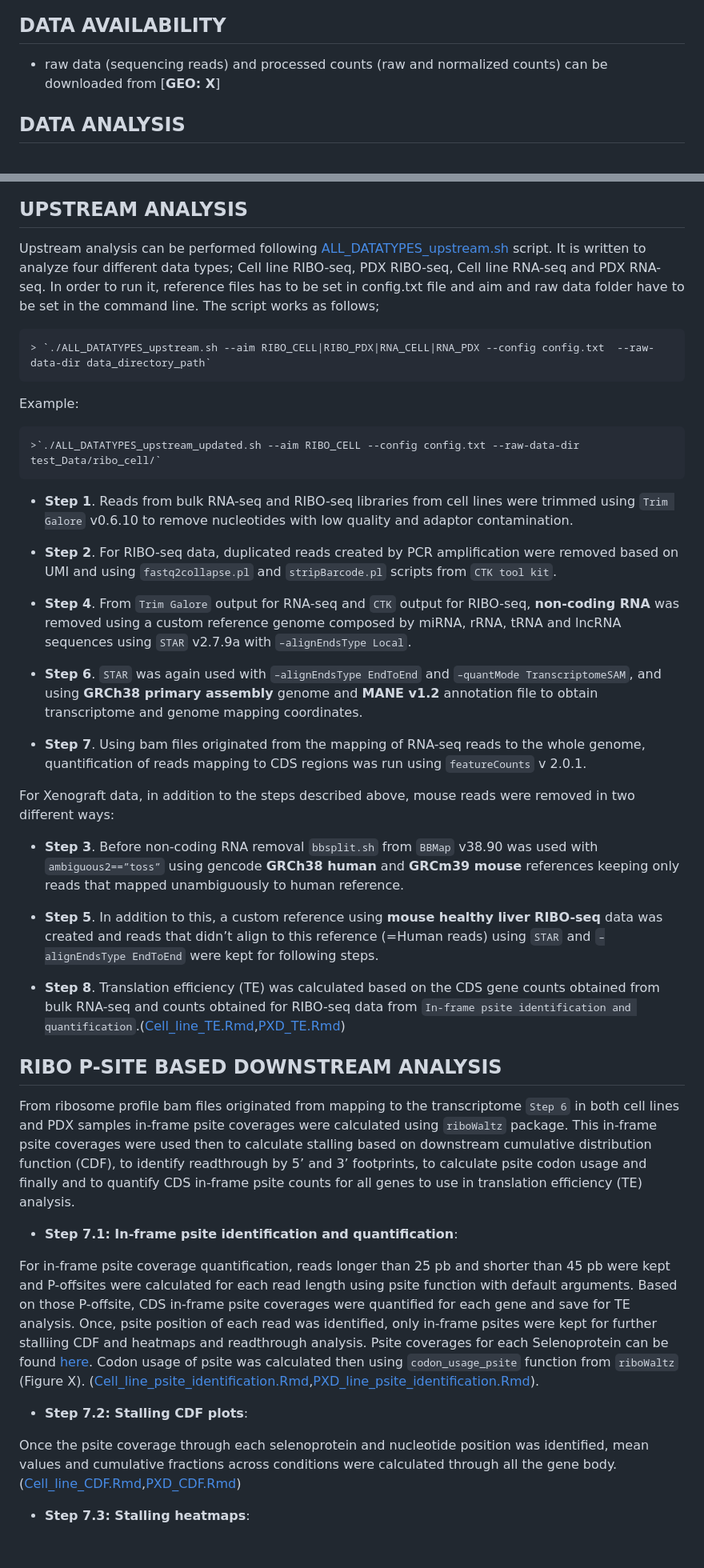
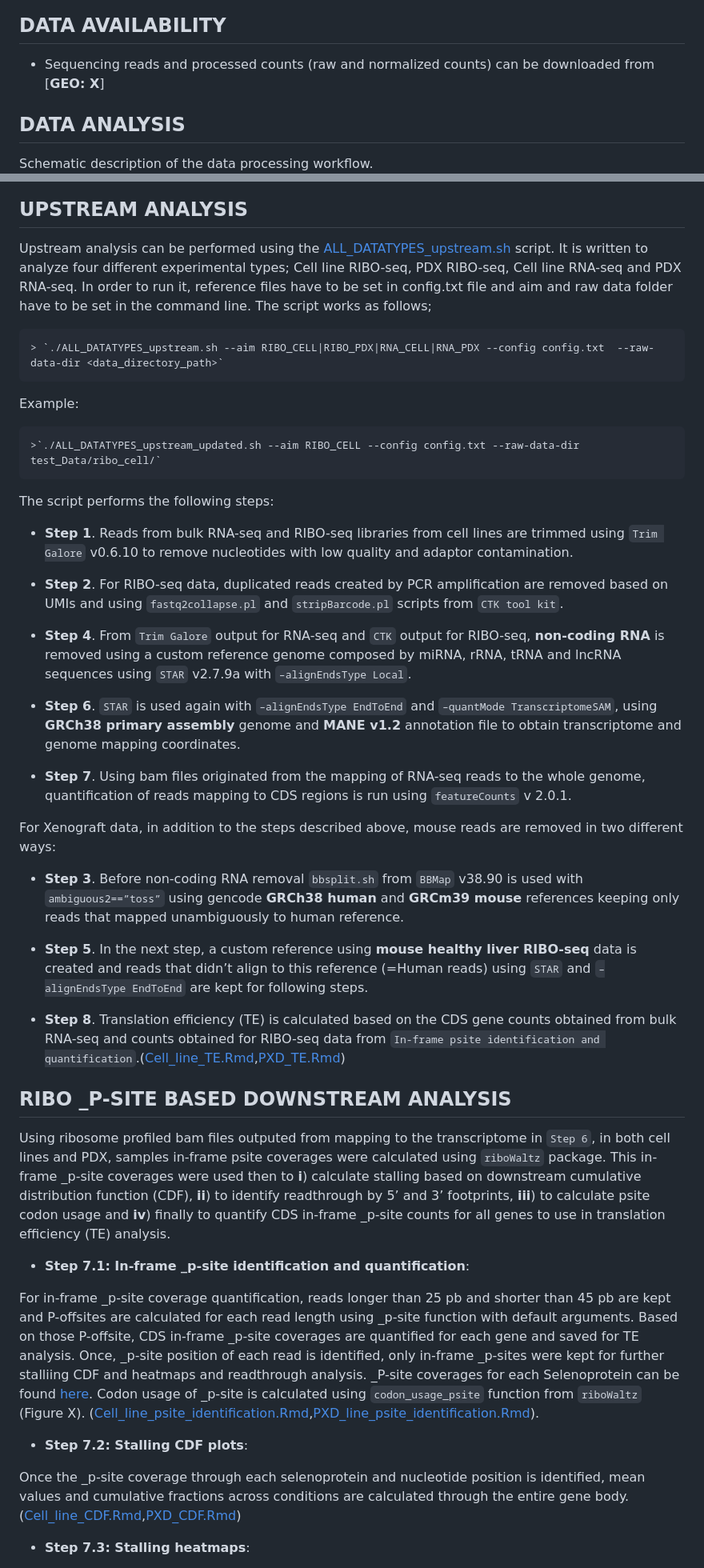
Before and after one commit to abcwcm/piskounova_ribo, a Markdown page: README.md, 2 parts joined by grey strips. Shown at 80% size. GitHub-like rendering; blank space fills up the shorter version.

Commit message:
Update README.md
Minor text and tense changes

```diff
--- a/README.md
+++ b/README.md
@@ -7,59 +7,61 @@ Scripts related to the analysis of RIBO-seq and bulkRNA-seq data of FTSJ1 KO cel
 
 ## DATA AVAILABILITY
 
-* raw data (sequencing reads) and processed counts (raw and normalized counts) can be downloaded from [**GEO: X**]
+* Sequencing reads and processed counts (raw and normalized counts) can be downloaded from [**GEO: X**]
 
 ## DATA ANALYSIS
-
+Schematic description of the data processing workflow.
 ![](RIBO-seq_diagram.png)
 
 
 ## UPSTREAM ANALYSIS
-Upstream analysis can be performed following [ALL_DATATYPES_upstream.sh](https://github.com/abcwcm/piskounova_ribo/blob/main/analysis_scripts/upstream_analysis/ALL_DATATYPES_upstream_updated.sh) script. It is written to analyze four different data types; Cell line RIBO-seq, PDX RIBO-seq, Cell line RNA-seq and PDX RNA-seq. In order to run it, reference files has to be set in config.txt file and aim and raw data folder have to be set in the command line. The script works as follows;
+Upstream analysis can be performed using the [ALL_DATATYPES_upstream.sh](https://github.com/abcwcm/piskounova_ribo/blob/main/analysis_scripts/upstream_analysis/ALL_DATATYPES_upstream_updated.sh) script. It is written to analyze four different experimental types; Cell line RIBO-seq, PDX RIBO-seq, Cell line RNA-seq and PDX RNA-seq. In order to run it, reference files have to be set in config.txt file and aim and raw data folder have to be set in the command line. The script works as follows;
 
-    > `./ALL_DATATYPES_upstream.sh --aim RIBO_CELL|RIBO_PDX|RNA_CELL|RNA_PDX --config config.txt  --raw-data-dir data_directory_path`
+    > `./ALL_DATATYPES_upstream.sh --aim RIBO_CELL|RIBO_PDX|RNA_CELL|RNA_PDX --config config.txt  --raw-data-dir <data_directory_path>`
 
 Example:
 
 
     >`./ALL_DATATYPES_upstream_updated.sh --aim RIBO_CELL --config config.txt --raw-data-dir test_Data/ribo_cell/`
 
-- **Step 1**. Reads from bulk RNA-seq and RIBO-seq libraries from cell lines were trimmed using `Trim Galore` v0.6.10 to remove nucleotides with low quality and adaptor contamination.
+The script performs the following steps:
 
-- **Step 2**. For RIBO-seq data, duplicated reads created by PCR amplification were removed based on UMI and using `fastq2collapse.pl` and `stripBarcode.pl` scripts from `CTK tool kit`.
+- **Step 1**. Reads from bulk RNA-seq and RIBO-seq libraries from cell lines are trimmed using `Trim Galore` v0.6.10 to remove nucleotides with low quality and adaptor contamination.
 
-- **Step 4**. From `Trim Galore` output for RNA-seq and `CTK` output for RIBO-seq, **non-coding RNA** was removed using a custom reference genome composed by miRNA, rRNA, tRNA and lncRNA sequences using `STAR` v2.7.9a with `–alignEndsType Local`.
+- **Step 2**. For RIBO-seq data, duplicated reads created by PCR amplification are removed based on UMIs and using `fastq2collapse.pl` and `stripBarcode.pl` scripts from `CTK tool kit`.
 
-- **Step 6**. `STAR` was again used with `–alignEndsType EndToEnd` and `–quantMode TranscriptomeSAM`, and using **GRCh38 primary assembly** genome and **MANE v1.2** annotation file to obtain transcriptome and genome mapping coordinates.
+- **Step 4**. From `Trim Galore` output for RNA-seq and `CTK` output for RIBO-seq, **non-coding RNA** is removed using a custom reference genome composed by miRNA, rRNA, tRNA and lncRNA sequences using `STAR` v2.7.9a with `–alignEndsType Local`.
 
-- **Step 7**. Using bam files originated from the mapping of RNA-seq reads to the whole genome, quantification of reads mapping to CDS regions was run using `featureCounts` v 2.0.1.
+- **Step 6**. `STAR` is used again with `–alignEndsType EndToEnd` and `–quantMode TranscriptomeSAM`, using **GRCh38 primary assembly** genome and **MANE v1.2** annotation file to obtain transcriptome and genome mapping coordinates.
 
-For Xenograft data, in addition to the steps described above, mouse reads were removed in two different ways:
+- **Step 7**. Using bam files originated from the mapping of RNA-seq reads to the whole genome, quantification of reads mapping to CDS regions is run using `featureCounts` v 2.0.1.
 
-- **Step 3**. Before non-coding RNA removal `bbsplit.sh` from `BBMap` v38.90 was used with `ambiguous2==”toss”` using gencode **GRCh38 human** and **GRCm39 mouse** references keeping only reads that mapped unambiguously to human reference.
+For Xenograft data, in addition to the steps described above, mouse reads are removed in two different ways:
 
-- **Step 5**. In addition to this, a custom reference using **mouse healthy liver RIBO-seq** data was created and reads that didn’t align to this reference (=Human reads) using `STAR` and `–alignEndsType EndToEnd` were kept for following steps.
+- **Step 3**. Before non-coding RNA removal `bbsplit.sh` from `BBMap` v38.90 is used with `ambiguous2==”toss”` using gencode **GRCh38 human** and **GRCm39 mouse** references keeping only reads that mapped unambiguously to human reference.
 
-- **Step 8**. Translation efficiency (TE) was calculated based on the CDS gene counts obtained from bulk RNA-seq and counts obtained for RIBO-seq data from `In-frame psite identification and quantification`.([Cell_line_TE.Rmd](https://github.com/abcwcm/piskounova_ribo/blob/main/analysis_scripts/downstream_analysis/Cell_lines/Script5_cell_lines_Translation_Efficiency.Rmd),[PXD_TE.Rmd](https://github.com/abcwcm/piskounova_ribo/blob/main/analysis_scripts/downstream_analysis/Xenograft/Script5_PDX_Translation_Efficiency.Rmd))
+- **Step 5**. In the next step, a custom reference using **mouse healthy liver RIBO-seq** data is created and reads that didn’t align to this reference (=Human reads) using `STAR` and `–alignEndsType EndToEnd` are kept for following steps.
+
+- **Step 8**. Translation efficiency (TE) is calculated based on the CDS gene counts obtained from bulk RNA-seq and counts obtained for RIBO-seq data from `In-frame psite identification and quantification`.([Cell_line_TE.Rmd](https://github.com/abcwcm/piskounova_ribo/blob/main/analysis_scripts/downstream_analysis/Cell_lines/Script5_cell_lines_Translation_Efficiency.Rmd),[PXD_TE.Rmd](https://github.com/abcwcm/piskounova_ribo/blob/main/analysis_scripts/downstream_analysis/Xenograft/Script5_PDX_Translation_Efficiency.Rmd))
 
 
 
 
 
-## RIBO P-SITE BASED DOWNSTREAM ANALYSIS
+## RIBO _P-SITE BASED DOWNSTREAM ANALYSIS
 
-From ribosome profile bam files originated from mapping to the transcriptome `Step 6` in both cell lines and PDX samples in-frame psite coverages were calculated using `riboWaltz` package. This in-frame psite coverages were used then to calculate stalling based on downstream cumulative distribution function (CDF), to identify readthrough by 5’ and 3’ footprints,  to calculate psite codon usage and finally and to quantify CDS in-frame psite counts for all genes to use in translation efficiency (TE) analysis.
+Using ribosome profiled bam files outputed from mapping to the transcriptome in `Step 6`, in both cell lines and PDX, samples in-frame psite coverages were calculated using `riboWaltz` package. This in-frame _p-site coverages were used then to **i**) calculate stalling based on downstream cumulative distribution function (CDF), **ii**) to identify readthrough by 5’ and 3’ footprints,  **iii**) to calculate psite codon usage and **iv**) finally to quantify CDS in-frame _p-site counts for all genes to use in translation efficiency (TE) analysis.
 
 
-- **Step 7.1: In-frame psite identification and quantification**:
+- **Step 7.1: In-frame _p-site identification and quantification**:
 
-For in-frame psite coverage quantification, reads longer than 25 pb and shorter than 45 pb were kept and P-offsites were calculated for each read length using psite function with default arguments. Based on those P-offsite, CDS in-frame psite coverages were quantified for each gene and save for TE analysis. Once, psite position of each read was identified, only in-frame psites were kept for further stalliing CDF and heatmaps and readthrough analysis.  Psite coverages for each Selenoprotein can be found [here](https://github.com/abcwcm/piskounova_ribo/tree/main/selenoproteins_psite_counts). Codon usage of psite was calculated then using `codon_usage_psite` function from `riboWaltz` (Figure X). ([Cell_line_psite_identification.Rmd](https://github.com/abcwcm/piskounova_ribo/blob/main/analysis_scripts/downstream_analysis/Cell_lines/Script1_cell_lines_inframe_psite_idenitification.Rmd),[PXD_line_psite_identification.Rmd](https://github.com/abcwcm/piskounova_ribo/blob/main/analysis_scripts/downstream_analysis/Xenograft/Script1_PDX_inframe_psite_identification.Rmd)).
+For in-frame _p-site coverage quantification, reads longer than 25 pb and shorter than 45 pb are kept and P-offsites are calculated for each read length using _p-site function with default arguments. Based on those P-offsite, CDS in-frame _p-site coverages are quantified for each gene and saved for TE analysis. Once, _p-site position of each read is identified, only in-frame _p-sites were kept for further stalliing CDF and heatmaps and readthrough analysis.  _P-site coverages for each Selenoprotein can be found [here](https://github.com/abcwcm/piskounova_ribo/tree/main/selenoproteins_psite_counts). Codon usage of _p-site is calculated using `codon_usage_psite` function from `riboWaltz` (Figure X). ([Cell_line_psite_identification.Rmd](https://github.com/abcwcm/piskounova_ribo/blob/main/analysis_scripts/downstream_analysis/Cell_lines/Script1_cell_lines_inframe_psite_idenitification.Rmd),[PXD_line_psite_identification.Rmd](https://github.com/abcwcm/piskounova_ribo/blob/main/analysis_scripts/downstream_analysis/Xenograft/Script1_PDX_inframe_psite_identification.Rmd)).
 
 
 
 - **Step 7.2: Stalling CDF plots**:
 
-Once the psite coverage through each selenoprotein and nucleotide position was identified, mean values and cumulative fractions across conditions were calculated through all the gene body. ([Cell_line_CDF.Rmd](https://github.com/abcwcm/piskounova_ribo/blob/main/analysis_scripts/downstream_analysis/Cell_lines/Script2_cell_lines_CDF_plots.Rmd),[PXD_CDF.Rmd](https://github.com/abcwcm/piskounova_ribo/blob/main/analysis_scripts/downstream_analysis/Xenograft/Script2_PDX_CDF_plots.Rmd))
+Once the _p-site coverage through each selenoprotein and nucleotide position is identified, mean values and cumulative fractions across conditions are calculated through the entire gene body. ([Cell_line_CDF.Rmd](https://github.com/abcwcm/piskounova_ribo/blob/main/analysis_scripts/downstream_analysis/Cell_lines/Script2_cell_lines_CDF_plots.Rmd),[PXD_CDF.Rmd](https://github.com/abcwcm/piskounova_ribo/blob/main/analysis_scripts/downstream_analysis/Xenograft/Script2_PDX_CDF_plots.Rmd))
 
 - **Step 7.3: Stalling heatmaps**:
 
```
Also changed, not shown: other parts of README.md (+2 -2 lines).
